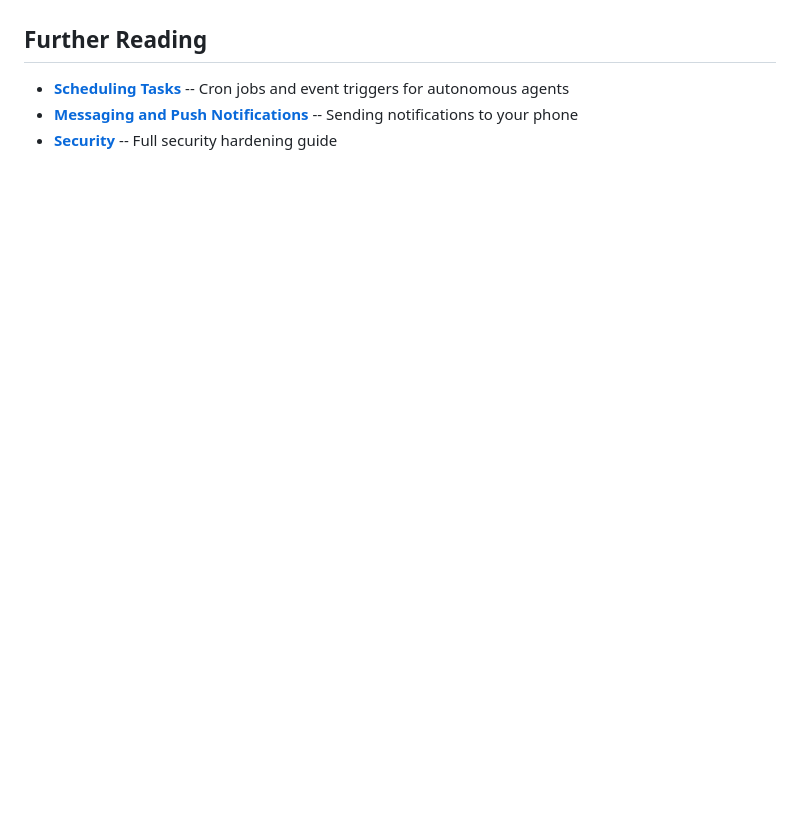
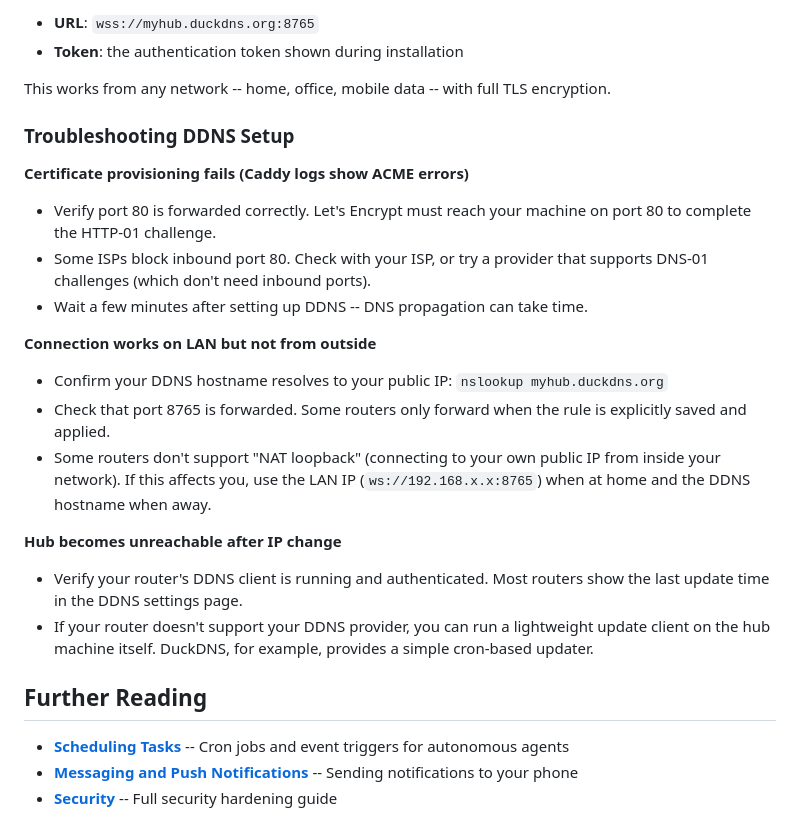
Before and after one commit to robman/flo.monster, a Markdown page: guides/Installing-A-Hub.md, the part around one of its changes. Rendered like a GitHub page; blank space fills up the shorter version.

```diff
--- a/guides/Installing-A-Hub.md
+++ b/guides/Installing-A-Hub.md
@@ -401,3 +457,24 @@ flo.monster runs over HTTPS, so PWA installation and push notifications work reg
+- **URL**: `wss://myhub.duckdns.org:8765`
+- **Token**: the authentication token shown during installation
+
+This works from any network -- home, office, mobile data -- with full TLS encryption.
+
+### Troubleshooting DDNS Setup
+
+**Certificate provisioning fails (Caddy logs show ACME errors)**
+- Verify port 80 is forwarded correctly. Let's Encrypt must reach your machine on port 80 to complete the HTTP-01 challenge.
+- Some ISPs block inbound port 80. Check with your ISP, or try a provider that supports DNS-01 challenges (which don't need inbound ports).
+- Wait a few minutes after setting up DDNS -- DNS propagation can take time.
+
+**Connection works on LAN but not from outside**
+- Confirm your DDNS hostname resolves to your public IP: `nslookup myhub.duckdns.org`
+- Check that port 8765 is forwarded. Some routers only forward when the rule is explicitly saved and applied.
+- Some routers don't support "NAT loopback" (connecting to your own public IP from inside your network). If this affects you, use the LAN IP (`ws://192.168.x.x:8765`) when at home and the DDNS hostname when away.
+
+**Hub becomes unreachable after IP change**
+- Verify your router's DDNS client is running and authenticated. Most routers show the last update time in the DDNS settings page.
+- If your router doesn't support your DDNS provider, you can run a lightweight update client on the hub machine itself. DuckDNS, for example, provides a simple cron-based updater.
+
 ## Further Reading
 
 - **[Scheduling Tasks](Scheduling-Tasks.md)** -- Cron jobs and event triggers for autonomous agents
```
Also changed, not shown: other parts of guides/Installing-A-Hub.md (+56 -0 lines).
